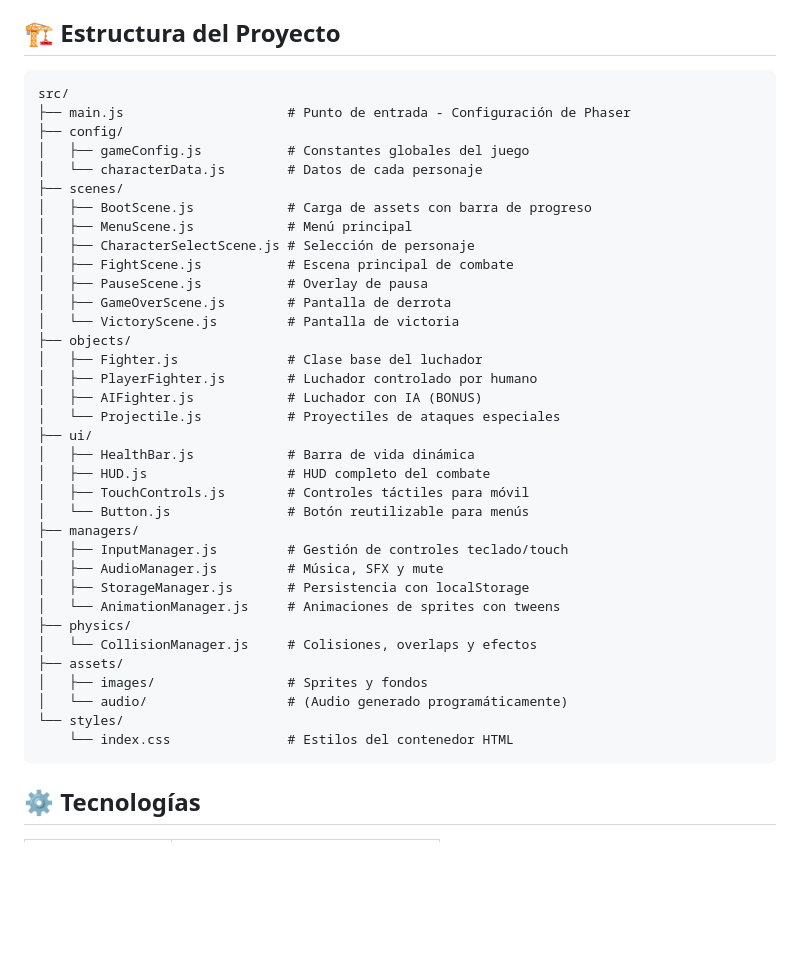
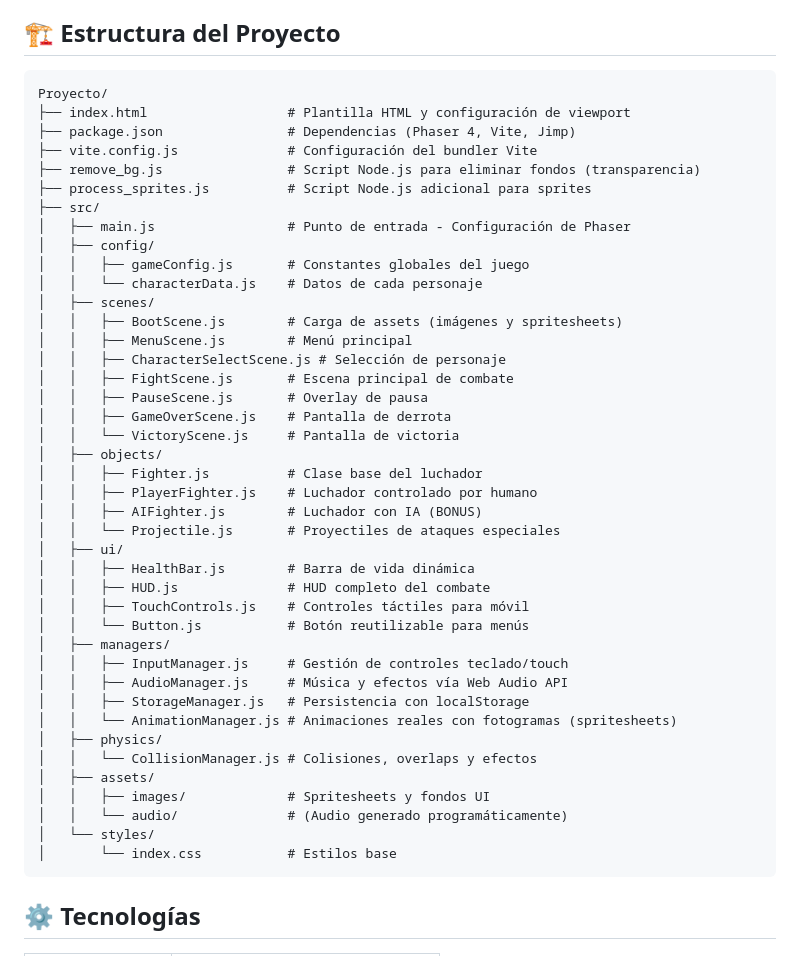
Before and after one commit to EstefanoCondoy/Grupo7-Proyecto-Aplicaciones-Web, a Markdown page: README.md, the part around the change. GitHub-like rendering; blank space fills up the shorter version.

Commit message:
"Mortal Systems: EPN Edition" Primera version  con estructura ajustable

````diff
--- a/README.md
+++ b/README.md
@@ -60,41 +60,47 @@ npm run preview
 ## 🏗️ Estructura del Proyecto
 
 ```
-src/
-├── main.js                     # Punto de entrada - Configuración de Phaser
-├── config/
-│   ├── gameConfig.js           # Constantes globales del juego
-│   └── characterData.js        # Datos de cada personaje
-├── scenes/
-│   ├── BootScene.js            # Carga de assets con barra de progreso
-│   ├── MenuScene.js            # Menú principal
-│   ├── CharacterSelectScene.js # Selección de personaje
-│   ├── FightScene.js           # Escena principal de combate
-│   ├── PauseScene.js           # Overlay de pausa
-│   ├── GameOverScene.js        # Pantalla de derrota
-│   └── VictoryScene.js         # Pantalla de victoria
-├── objects/
-│   ├── Fighter.js              # Clase base del luchador
-│   ├── PlayerFighter.js        # Luchador controlado por humano
-│   ├── AIFighter.js            # Luchador con IA (BONUS)
-│   └── Projectile.js           # Proyectiles de ataques especiales
-├── ui/
-│   ├── HealthBar.js            # Barra de vida dinámica
-│   ├── HUD.js                  # HUD completo del combate
-│   ├── TouchControls.js        # Controles táctiles para móvil
-│   └── Button.js               # Botón reutilizable para menús
-├── managers/
-│   ├── InputManager.js         # Gestión de controles teclado/touch
-│   ├── AudioManager.js         # Música, SFX y mute
-│   ├── StorageManager.js       # Persistencia con localStorage
-│   └── AnimationManager.js     # Animaciones de sprites con tweens
-├── physics/
-│   └── CollisionManager.js     # Colisiones, overlaps y efectos
-├── assets/
-│   ├── images/                 # Sprites y fondos
-│   └── audio/                  # (Audio generado programáticamente)
-└── styles/
-    └── index.css               # Estilos del contenedor HTML
+Proyecto/
+├── index.html                  # Plantilla HTML y configuración de viewport
+├── package.json                # Dependencias (Phaser 4, Vite, Jimp)
+├── vite.config.js              # Configuración del bundler Vite
+├── remove_bg.js                # Script Node.js para eliminar fondos (transparencia)
+├── process_sprites.js          # Script Node.js adicional para sprites
+├── src/
+│   ├── main.js                 # Punto de entrada - Configuración de Phaser
+│   ├── config/
+│   │   ├── gameConfig.js       # Constantes globales del juego
+│   │   └── characterData.js    # Datos de cada personaje
+│   ├── scenes/
+│   │   ├── BootScene.js        # Carga de assets (imágenes y spritesheets)
+│   │   ├── MenuScene.js        # Menú principal
+│   │   ├── CharacterSelectScene.js # Selección de personaje
+│   │   ├── FightScene.js       # Escena principal de combate
+│   │   ├── PauseScene.js       # Overlay de pausa
+│   │   ├── GameOverScene.js    # Pantalla de derrota
+│   │   └── VictoryScene.js     # Pantalla de victoria
+│   ├── objects/
+│   │   ├── Fighter.js          # Clase base del luchador
+│   │   ├── PlayerFighter.js    # Luchador controlado por humano
+│   │   ├── AIFighter.js        # Luchador con IA (BONUS)
+│   │   └── Projectile.js       # Proyectiles de ataques especiales
+│   ├── ui/
+│   │   ├── HealthBar.js        # Barra de vida dinámica
+│   │   ├── HUD.js              # HUD completo del combate
+│   │   ├── TouchControls.js    # Controles táctiles para móvil
+│   │   └── Button.js           # Botón reutilizable para menús
+│   ├── managers/
+│   │   ├── InputManager.js     # Gestión de controles teclado/touch
+│   │   ├── AudioManager.js     # Música y efectos vía Web Audio API
+│   │   ├── StorageManager.js   # Persistencia con localStorage
+│   │   └── AnimationManager.js # Animaciones reales con fotogramas (spritesheets)
+│   ├── physics/
+│   │   └── CollisionManager.js # Colisiones, overlaps y efectos
+│   ├── assets/
+│   │   ├── images/             # Spritesheets y fondos UI
+│   │   └── audio/              # (Audio generado programáticamente)
+│   └── styles/
+│       └── index.css           # Estilos base
 ```
 
 ## ⚙️ Tecnologías
````
